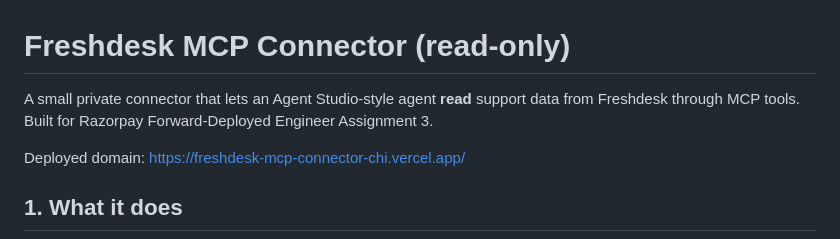
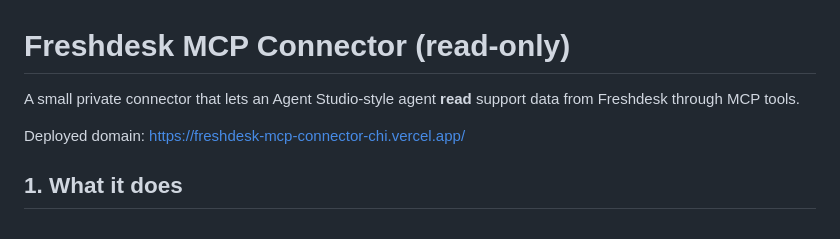
Before and after one commit to Hemanth0508/freshdesk-mcp-connector, a Markdown page: README.md, the part around the change. Drawn GitHub-style.

```diff
--- a/README.md
+++ b/README.md
@@ -1,6 +1,6 @@
 # Freshdesk MCP Connector (read-only)
 
-A small private connector that lets an Agent Studio-style agent **read** support data from Freshdesk through MCP tools. Built for Razorpay Forward-Deployed Engineer Assignment 3.
+A small private connector that lets an Agent Studio-style agent **read** support data from Freshdesk through MCP tools.
 
 Deployed domain: https://freshdesk-mcp-connector-chi.vercel.app/
 
```
